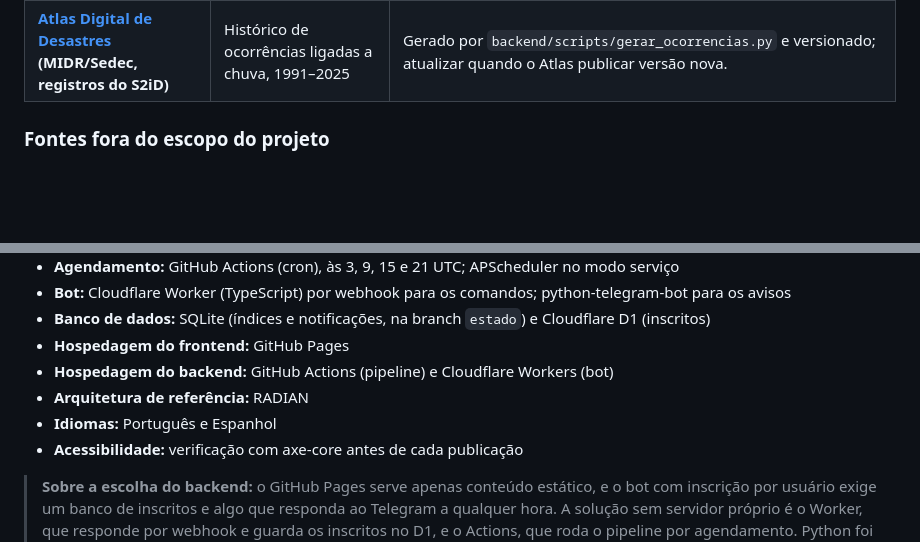
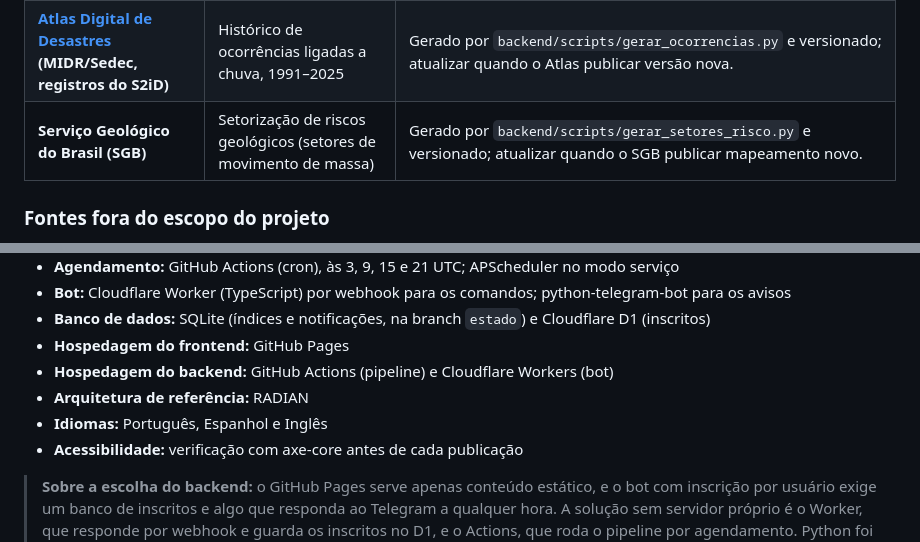
Before and after one commit to KaiquedeOliveiraa/vigia-deslizamentos, a Markdown page: README.md, 2 parts joined by grey strips. GitHub-like rendering; blank space fills up the shorter version.

```diff
--- a/README.md
+++ b/README.md
@@ -193,6 +193,7 @@ O pipeline é executado de forma agendada, **a cada 6 horas**, após a disponibi
 |-------|--------------|------------------|
 | **[CPRM / GeoSGB](https://geosgb.cprm.gov.br/)** | Cartas de suscetibilidade a movimentos de massa | Camada informativa de suscetibilidade do terreno. Disponibilizado via WMS/WFS e shapefile — será baixado uma vez, convertido para GeoJSON e versionado, **sem integração automatizada**. |
 | **[Atlas Digital de Desastres](https://atlasdigital.mdr.gov.br/) (MIDR/Sedec, registros do S2iD)** | Histórico de ocorrências ligadas a chuva, 1991–2025 | Gerado por `backend/scripts/gerar_ocorrencias.py` e versionado; atualizar quando o Atlas publicar versão nova. |
+| **Serviço Geológico do Brasil (SGB)** | Setorização de riscos geológicos (setores de movimento de massa) | Gerado por `backend/scripts/gerar_setores_risco.py` e versionado; atualizar quando o SGB publicar mapeamento novo. |
 
 ### Fontes fora do escopo do projeto
 
@@ -375,7 +376,7 @@ Em todas as telas: menu, seletor PT/ES, acessibilidade e "Alertas no Telegram".
 - **Hospedagem do frontend:** GitHub Pages
 - **Hospedagem do backend:** GitHub Actions (pipeline) e Cloudflare Workers (bot)
 - **Arquitetura de referência:** RADIAN
-- **Idiomas:** Português e Espanhol
+- **Idiomas:** Português, Espanhol e Inglês
 - **Acessibilidade:** verificação com axe-core antes de cada publicação
 
 > **Sobre a escolha do backend:** o GitHub Pages serve apenas conteúdo estático, e o bot com inscrição por usuário exige um banco de inscritos e algo que responda ao Telegram a qualquer hora. A solução sem servidor próprio é o Worker, que responde por webhook e guarda os inscritos no D1, e o Actions, que roda o pipeline por agendamento. Python foi escolhido por concentrar as bibliotecas adequadas ao tipo de processamento da metodologia (séries horárias, decaimento exponencial, agregação de ensemble) e por ter a biblioteca de bot mais madura para o caso de uso.
```
Also changed, not shown: other parts of README.md (+5 -5 lines), docs/pendencias.md (+1 -0 lines).
